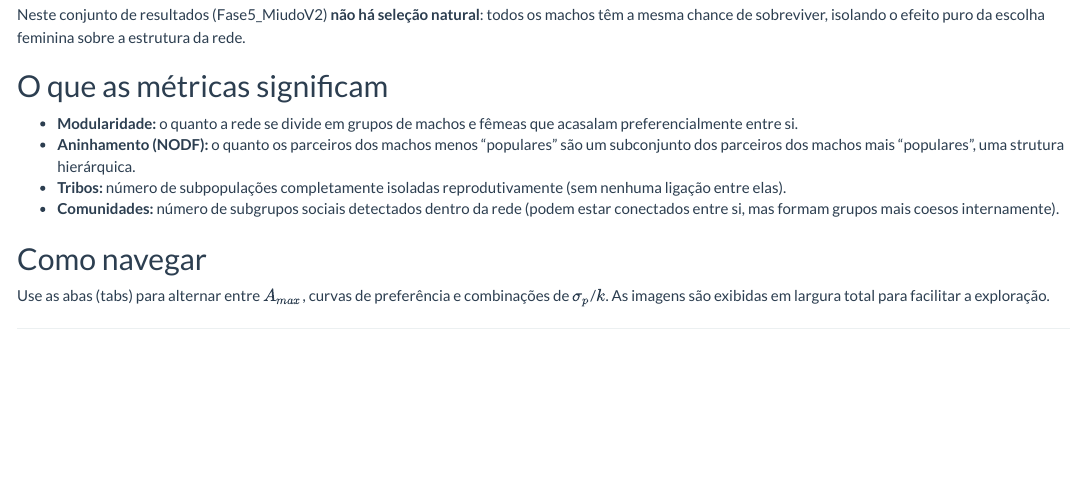
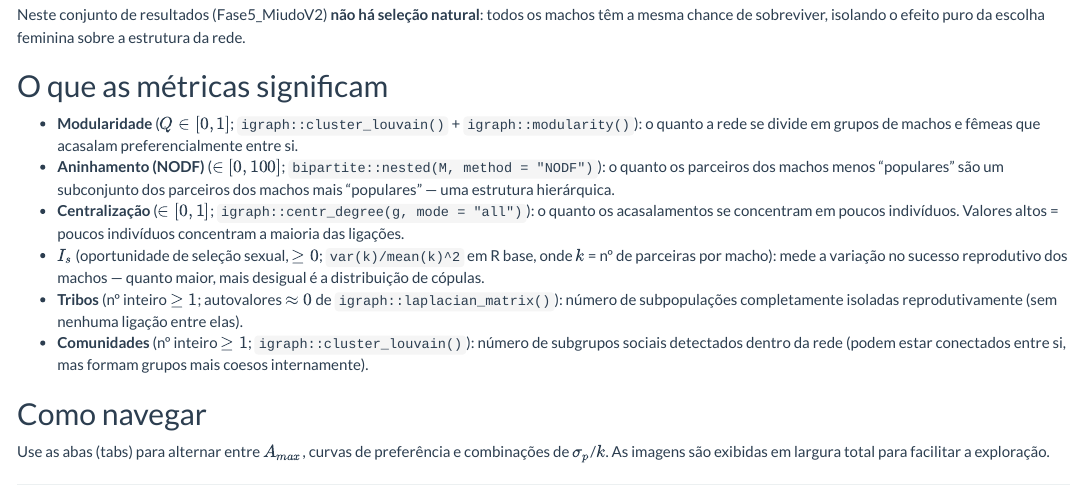
Before and after one commit to solimarygh/REDES_SEXUAIS_Cap1, an R Markdown document (Exploracao_Paineis_MiudoV2.Rmd): the page in a window 1100 px wide, from 570 px down. Rendered offline with R 4.5, knitr and Pandoc, with nearby package versions.

Commit message:
Adiciona ranges e funcoes/pacotes usados para cada metrica na introducao

```diff
--- a/Exploracao_Paineis_MiudoV2.Rmd
+++ b/Exploracao_Paineis_MiudoV2.Rmd
@@ -65,10 +65,12 @@ Neste conjunto de resultados (Fase5_MiudoV2) **não há seleção natural**: tod
 
 ## O que as métricas significam
 
--   **Modularidade:** o quanto a rede se divide em grupos de machos e fêmeas que acasalam preferencialmente entre si.
--   **Aninhamento (NODF):** o quanto os parceiros dos machos menos "populares" são um subconjunto dos parceiros dos machos mais "populares", uma strutura hierárquica.
--   **Tribos:** número de subpopulações completamente isoladas reprodutivamente (sem nenhuma ligação entre elas).
--   **Comunidades:** número de subgrupos sociais detectados dentro da rede (podem estar conectados entre si, mas formam grupos mais coesos internamente).
+-   **Modularidade** ($Q \in [0,1]$; `igraph::cluster_louvain()` + `igraph::modularity()`): o quanto a rede se divide em grupos de machos e fêmeas que acasalam preferencialmente entre si.
+-   **Aninhamento (NODF)** ($\in [0,100]$; `bipartite::nested(M, method = "NODF")`): o quanto os parceiros dos machos menos "populares" são um subconjunto dos parceiros dos machos mais "populares" — uma estrutura hierárquica.
+-   **Centralização** ($\in [0,1]$; `igraph::centr_degree(g, mode = "all")`): o quanto os acasalamentos se concentram em poucos indivíduos. Valores altos = poucos indivíduos concentram a maioria das ligações.
+-   **$I_s$** (oportunidade de seleção sexual, $\geq 0$; `var(k)/mean(k)^2` em R base, onde $k$ = nº de parceiras por macho): mede a variação no sucesso reprodutivo dos machos — quanto maior, mais desigual é a distribuição de cópulas.
+-   **Tribos** (nº inteiro $\geq 1$; autovalores $\approx 0$ de `igraph::laplacian_matrix()`): número de subpopulações completamente isoladas reprodutivamente (sem nenhuma ligação entre elas).
+-   **Comunidades** (nº inteiro $\geq 1$; `igraph::cluster_louvain()`): número de subgrupos sociais detectados dentro da rede (podem estar conectados entre si, mas formam grupos mais coesos internamente).
 
 ## Como navegar
 
```
